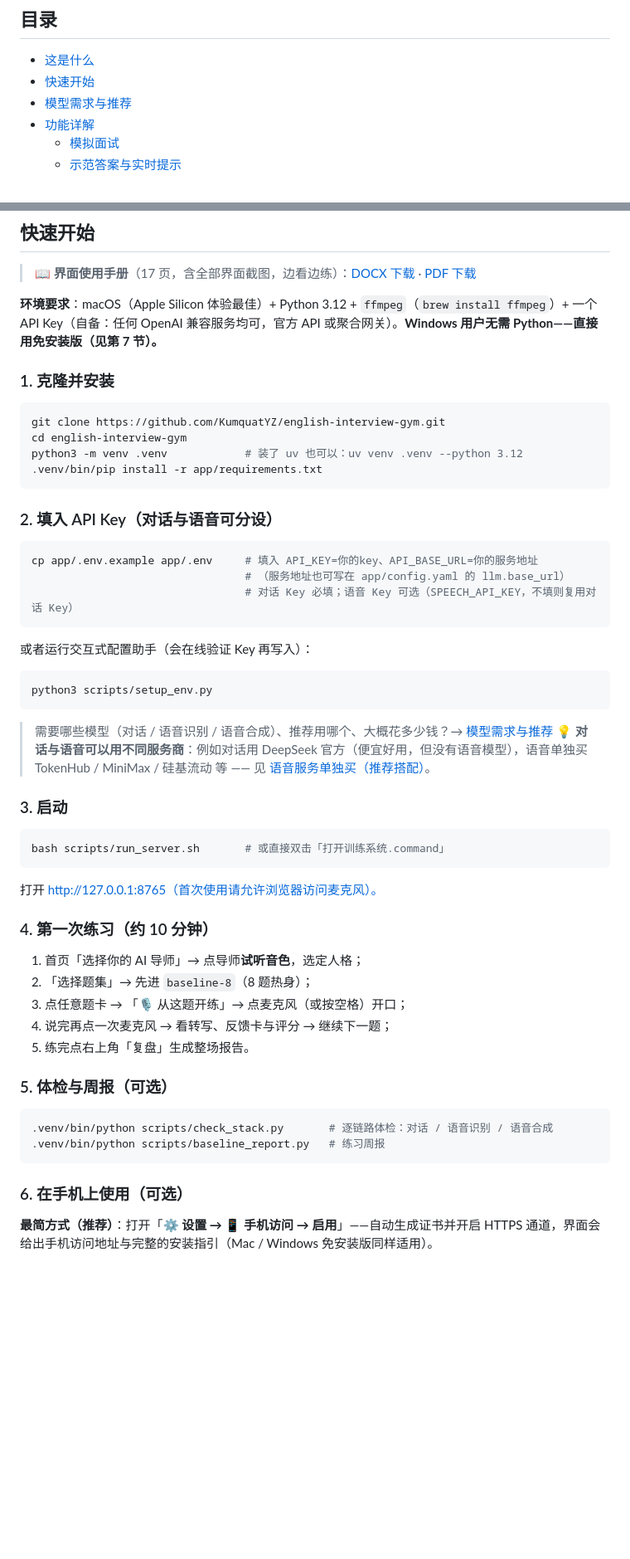
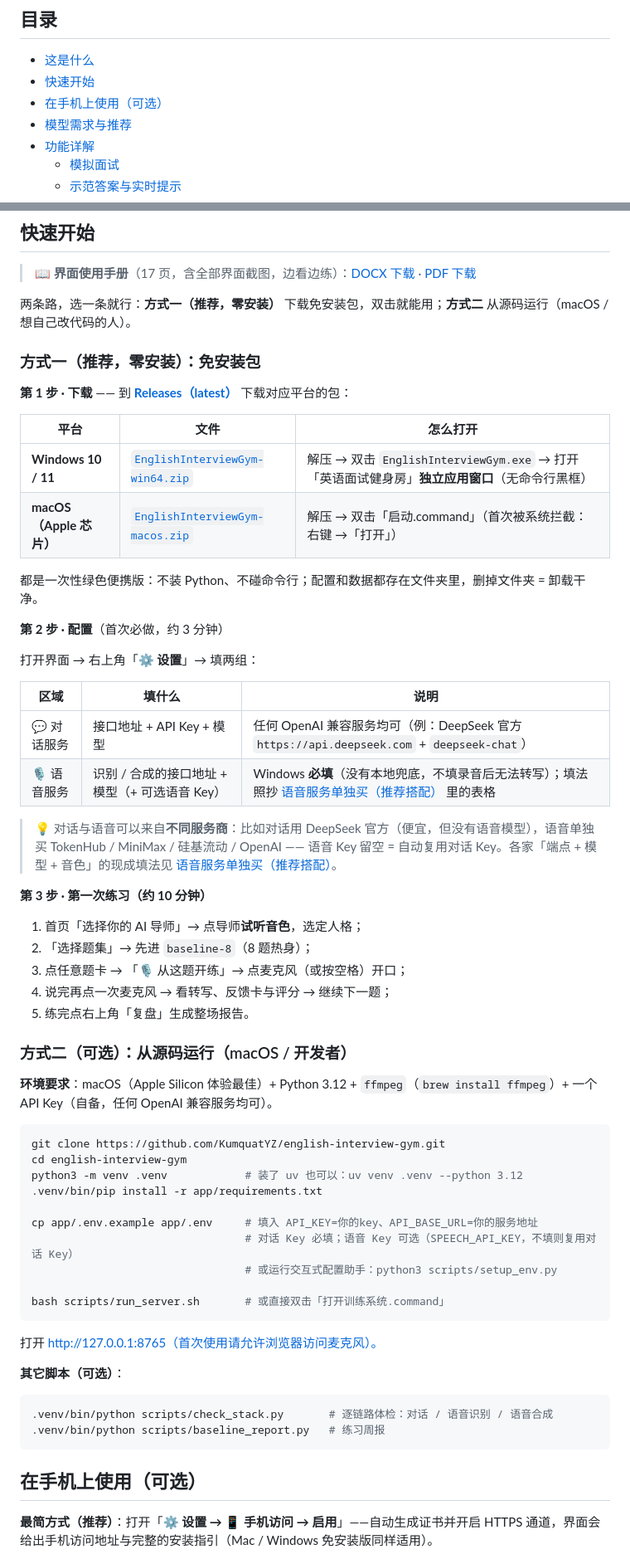
Before and after one commit to Chemwzd/english-interview-gym, a Markdown page: README.md, 2 parts joined by grey strips. Shown at 83% size. GitHub-like rendering; blank space fills up the shorter version.

````diff
--- a/README.md
+++ b/README.md
@@ -28,6 +28,7 @@
 
 - [这是什么](#这是什么)
 - [快速开始](#快速开始)
+- [在手机上使用（可选）](#在手机上使用可选)
 - [模型需求与推荐](#模型需求与推荐)
 - [功能详解](#功能详解)
   - [模拟面试](#模拟面试)
@@ -75,43 +76,31 @@
 
 > 📖 **界面使用手册**（17 页，含全部界面截图，边看边练）：[DOCX 下载](docs/USER-GUIDE.docx) · [PDF 下载](docs/USER-GUIDE.pdf)
 
-**环境要求**：macOS（Apple Silicon 体验最佳）+ Python 3.12 + `ffmpeg`（`brew install ffmpeg`）+ 一个 API Key（自备：任何 OpenAI 兼容服务均可，官方 API 或聚合网关）。**Windows 用户无需 Python——直接用免安装版（见第 7 节）。**
+两条路，选一条就行：**方式一（推荐，零安装）** 下载免安装包，双击就能用；**方式二** 从源码运行（macOS / 想自己改代码的人）。
 
-### 1. 克隆并安装
+### 方式一（推荐，零安装）：免安装包
 
-```bash
-git clone https://github.com/KumquatYZ/english-interview-gym.git
-cd english-interview-gym
-python3 -m venv .venv            # 装了 uv 也可以：uv venv .venv --python 3.12
-.venv/bin/pip install -r app/requirements.txt
-```
+**第 1 步 · 下载** —— 到 [**Releases（latest）**](https://github.com/KumquatYZ/english-interview-gym/releases/latest) 下载对应平台的包：
 
-### 2. 填入 API Key（对话与语音可分设）
+| 平台 | 文件 | 怎么打开 |
+|---|---|---|
+| **Windows 10 / 11** | [`EnglishInterviewGym-win64.zip`](https://github.com/KumquatYZ/english-interview-gym/releases/latest/download/EnglishInterviewGym-win64.zip) | 解压 → 双击 `EnglishInterviewGym.exe` → 打开「英语面试健身房」**独立应用窗口**（无命令行黑框） |
+| **macOS（Apple 芯片）** | [`EnglishInterviewGym-macos.zip`](https://github.com/KumquatYZ/english-interview-gym/releases/latest/download/EnglishInterviewGym-macos.zip) | 解压 → 双击「启动.command」（首次被系统拦截：右键 →「打开」） |
 
-```bash
-cp app/.env.example app/.env     # 填入 API_KEY=你的key、API_BASE_URL=你的服务地址
-                                 # （服务地址也可写在 app/config.yaml 的 llm.base_url）
-                                 # 对话 Key 必填；语音 Key 可选（SPEECH_API_KEY，不填则复用对话 Key）
-```
+都是一次性绿色便携版：不装 Python、不碰命令行；配置和数据都存在文件夹里，删掉文件夹 = 卸载干净。
 
-或者运行交互式配置助手（会在线验证 Key 再写入）：
+**第 2 步 · 配置**（首次必做，约 3 分钟）
 
-```bash
-python3 scripts/setup_env.py
-```
+打开界面 → 右上角「**⚙️ 设置**」→ 填两组：
 
-> 需要哪些模型（对话 / 语音识别 / 语音合成）、推荐用哪个、大概花多少钱？→ [模型需求与推荐](#模型需求与推荐)
-> 💡 **对话与语音可以用不同服务商**：例如对话用 DeepSeek 官方（便宜好用，但没有语音模型），语音单独买 TokenHub / MiniMax / 硅基流动 等 —— 见 [语音服务单独买（推荐搭配）](#语音服务单独买推荐搭配)。
+| 区域 | 填什么 | 说明 |
+|---|---|---|
+| 💬 对话服务 | 接口地址 + API Key + 模型 | 任何 OpenAI 兼容服务均可（例：DeepSeek 官方 `https://api.deepseek.com` + `deepseek-chat`） |
+| 🎙️ 语音服务 | 识别 / 合成的接口地址 + 模型（+ 可选语音 Key） | Windows **必填**（没有本地兜底，不填录音后无法转写）；填法照抄 [语音服务单独买（推荐搭配）](#语音服务单独买推荐搭配) 里的表格 |
 
-### 3. 启动
+> 💡 对话与语音可以来自**不同服务商**：比如对话用 DeepSeek 官方（便宜，但没有语音模型），语音单独买 TokenHub / MiniMax / 硅基流动 / OpenAI —— 语音 Key 留空 = 自动复用对话 Key。各家「端点 + 模型 + 音色」的现成填法见 [语音服务单独买（推荐搭配）](#语音服务单独买推荐搭配)。
 
-```bash
-bash scripts/run_server.sh       # 或直接双击「打开训练系统.command」
-```
-
-打开 http://127.0.0.1:8765（首次使用请允许浏览器访问麦克风）。
-
-### 4. 第一次练习（约 10 分钟）
+**第 3 步 · 第一次练习（约 10 分钟）**
 
 1. 首页「选择你的 AI 导师」→ 点导师**试听音色**，选定人格；
 2. 「选择题集」→ 先进 `baseline-8`（8 题热身）；
@@ -119,14 +108,33 @@ bash scripts/run_server.sh       # 或直接双击「打开训练系统.command
 4. 说完再点一次麦克风 → 看转写、反馈卡与评分 → 继续下一题；
 5. 练完点右上角「复盘」生成整场报告。
 
-### 5. 体检与周报（可选）
+### 方式二（可选）：从源码运行（macOS / 开发者）
+
+**环境要求**：macOS（Apple Silicon 体验最佳）+ Python 3.12 + `ffmpeg`（`brew install ffmpeg`）+ 一个 API Key（自备，任何 OpenAI 兼容服务均可）。
+
+```bash
+git clone https://github.com/KumquatYZ/english-interview-gym.git
+cd english-interview-gym
+python3 -m venv .venv            # 装了 uv 也可以：uv venv .venv --python 3.12
+.venv/bin/pip install -r app/requirements.txt
+
+cp app/.env.example app/.env     # 填入 API_KEY=你的key、API_BASE_URL=你的服务地址
+                                 # 对话 Key 必填；语音 Key 可选（SPEECH_API_KEY，不填则复用对话 Key）
+                                 # 或运行交互式配置助手：python3 scripts/setup_env.py
+
+bash scripts/run_server.sh       # 或直接双击「打开训练系统.command」
+```
+
+打开 http://127.0.0.1:8765（首次使用请允许浏览器访问麦克风）。
+
+**其它脚本（可选）**：
 
 ```bash
 .venv/bin/python scripts/check_stack.py       # 逐链路体检：对话 / 语音识别 / 语音合成
 .venv/bin/python scripts/baseline_report.py   # 练习周报
 ```
 
-### 6. 在手机上使用（可选）
+## 在手机上使用（可选）
 
 **最简方式（推荐）**：打开「**⚙️ 设置 → 📱 手机访问 → 启用**」——自动生成证书并开启 HTTPS 通道，界面会给出手机访问地址与完整的安装指引（Mac / Windows 免安装版同样适用）。
 
````
Also changed, not shown: other parts of README.md (+0 -12 lines), README_en.md (+51 -55 lines).
